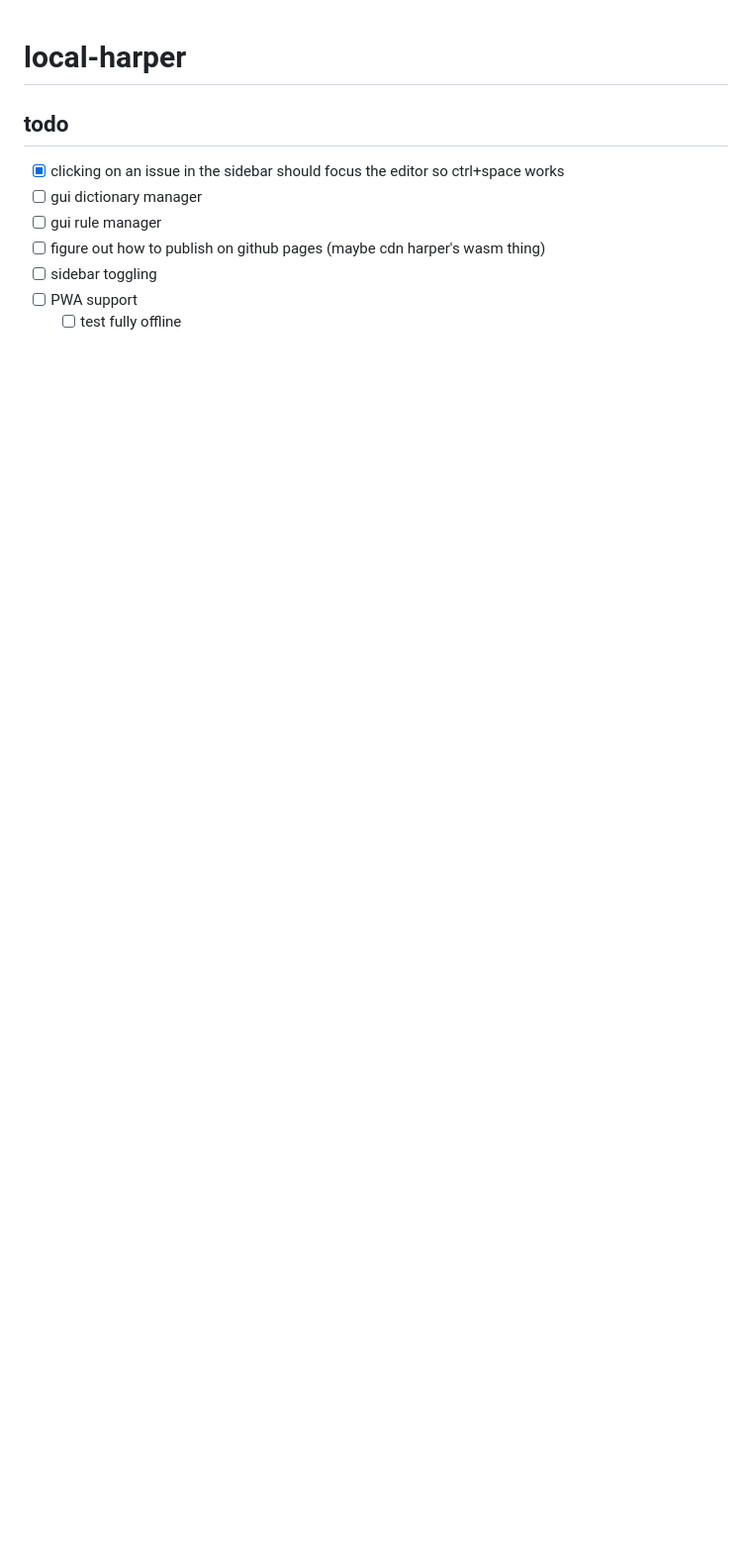
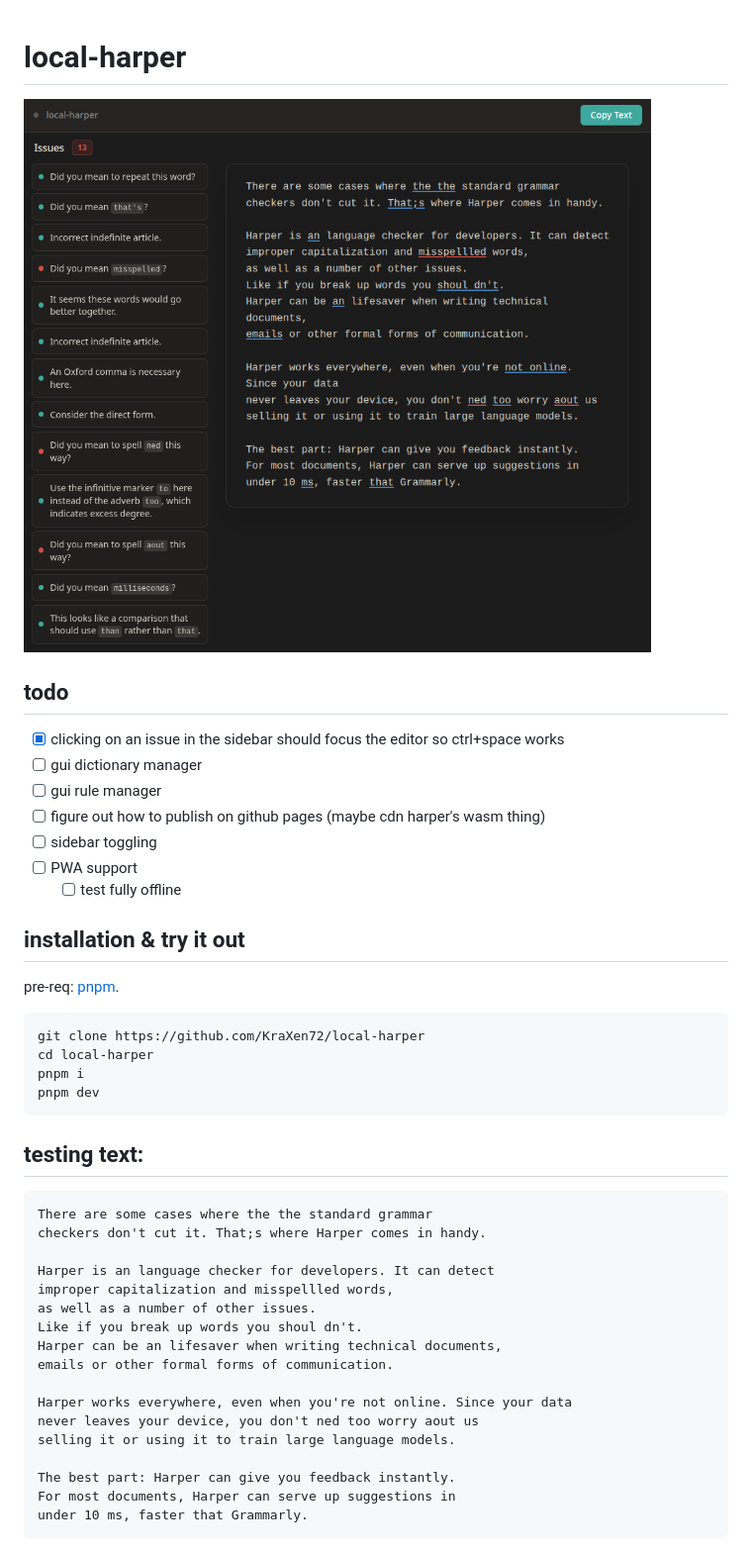
Before and after one commit to KraXen72/local-harper, a Markdown page: README.md, the part around the change. Shown at 99% size. Drawn GitHub-style; pictures changed too: assets/screenshot1.png (added); blank space fills up the shorter version.

Commit message:
nicer readme, line width

````diff
--- a/README.md
+++ b/README.md
@@ -1,4 +1,6 @@
 # local-harper
+![screenshot](assets/screenshot1.png)
+
 ## todo
 - [x] clicking on an issue in the sidebar should focus the editor so ctrl+space works
 - [ ] gui dictionary manager
@@ -7,3 +9,33 @@
 - [ ] sidebar toggling
 - [ ] PWA support
 	- [ ] test fully offline
+
+## installation & try it out
+pre-req: [pnpm](https://pnpm.io/installation).
+```bash
+git clone https://github.com/KraXen72/local-harper
+cd local-harper
+pnpm i
+pnpm dev
+```
+
+## testing text:
+```
+There are some cases where the the standard grammar
+checkers don't cut it. That;s where Harper comes in handy.
+
+Harper is an language checker for developers. It can detect
+improper capitalization and misspellled words,
+as well as a number of other issues.
+Like if you break up words you shoul dn't.
+Harper can be an lifesaver when writing technical documents,
+emails or other formal forms of communication.
+
+Harper works everywhere, even when you're not online. Since your data
+never leaves your device, you don't ned too worry aout us
+selling it or using it to train large language models.
+
+The best part: Harper can give you feedback instantly.
+For most documents, Harper can serve up suggestions in
+under 10 ms, faster that Grammarly.
+```
````
Also changed, not shown: 1 other file.
